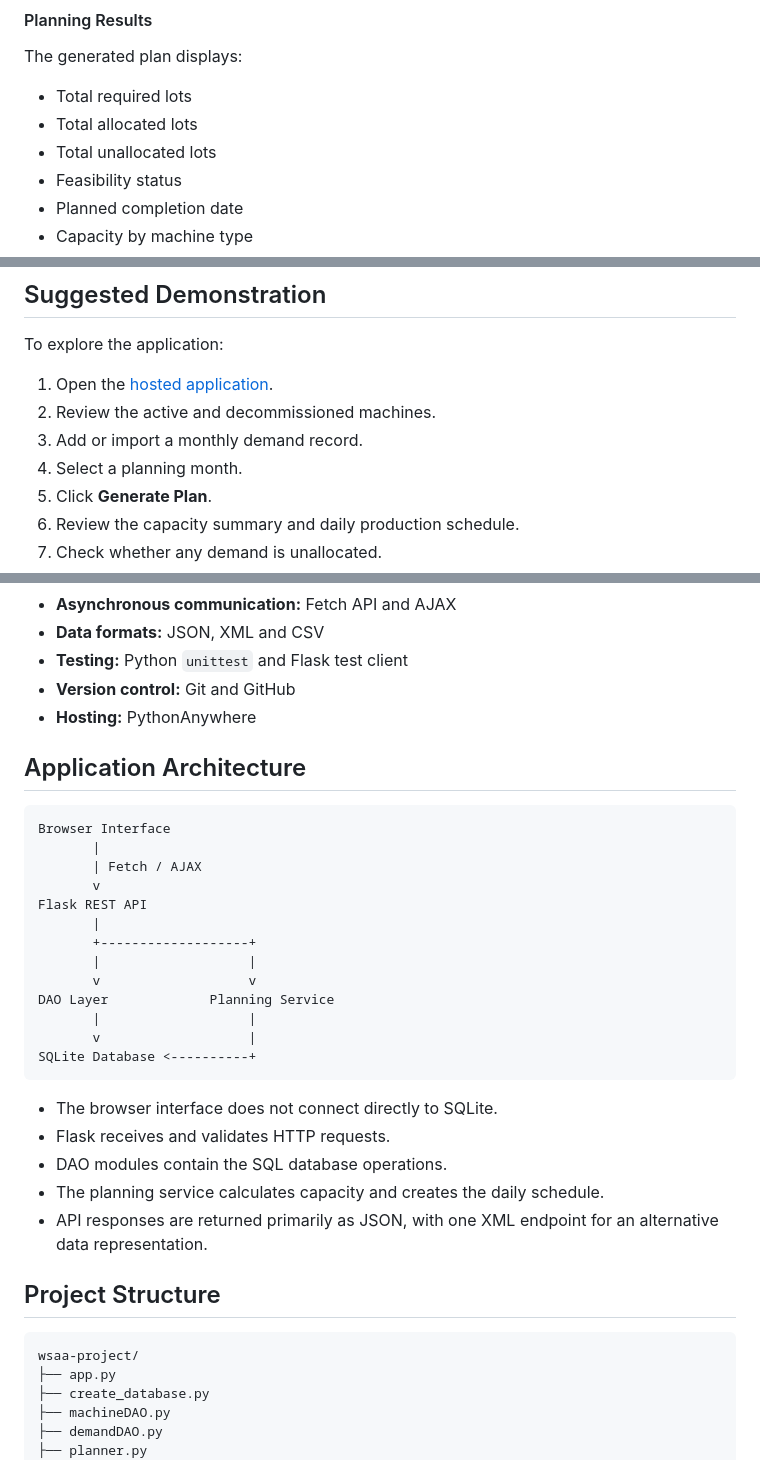
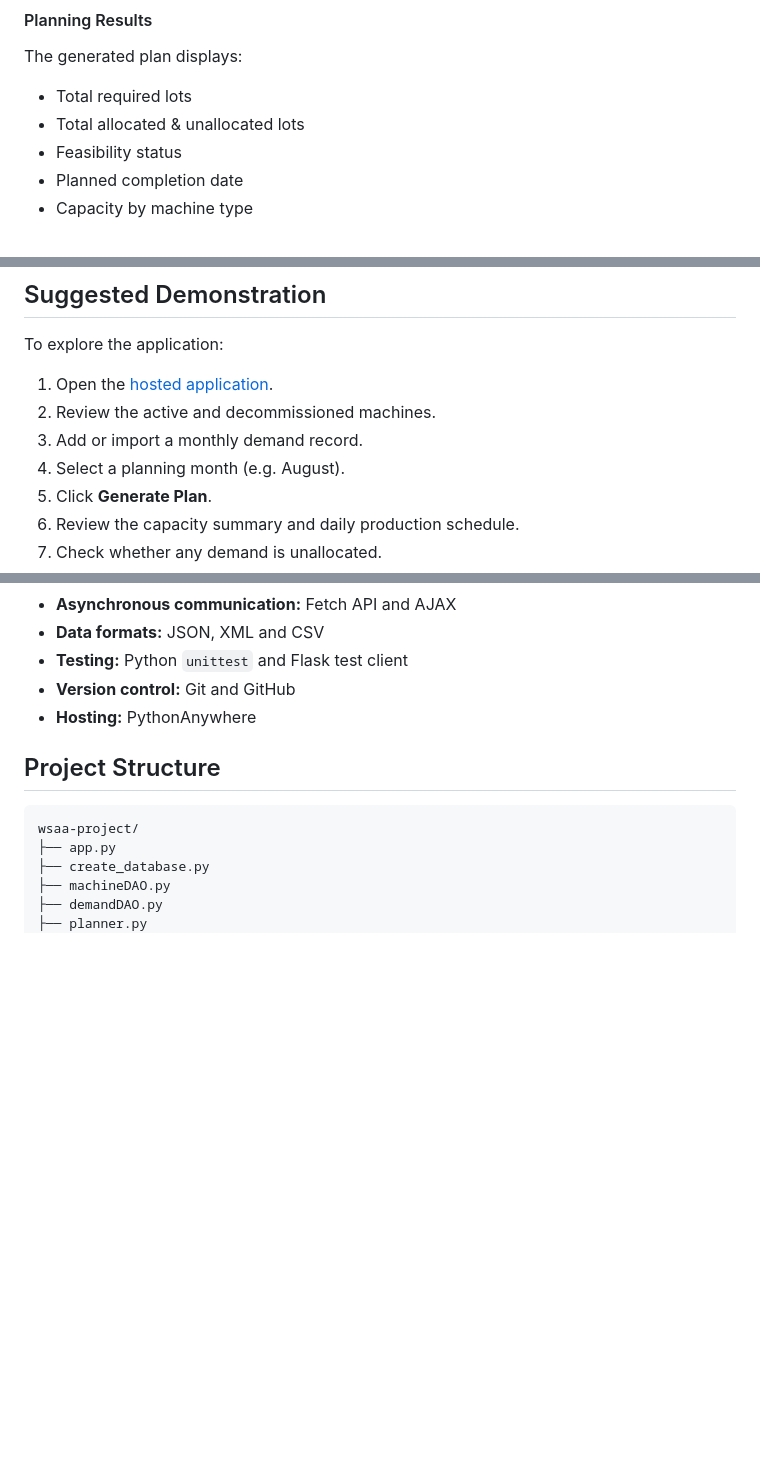
Before and after one commit to leahchristina/wsaa-project, a Markdown page: README.md, 3 parts joined by grey strips. GitHub-like rendering; blank space fills up the shorter version.

Commit message:
Adding demonstration flow

````diff
--- a/README.md
+++ b/README.md
@@ -143,8 +143,7 @@ For example, demand assigned to `LEON` can be allocated to active machines such
 The generated plan displays:
 
 - Total required lots
-- Total allocated lots
-- Total unallocated lots
+- Total allocated & unallocated lots
 - Feasibility status
 - Planned completion date
 - Capacity by machine type
@@ -181,7 +180,7 @@ To explore the application:
 1. Open the [hosted application](https://leahchristina.pythonanywhere.com).
 2. Review the active and decommissioned machines.
 3. Add or import a monthly demand record.
-4. Select a planning month.
+4. Select a planning month (e.g. August).
 5. Click **Generate Plan**.
 6. Review the capacity summary and daily production schedule.
 7. Check whether any demand is unallocated.
@@ -199,29 +198,6 @@ To explore the application:
 - **Version control:** Git and GitHub
 - **Hosting:** PythonAnywhere
 
-## Application Architecture
-
-```text
-Browser Interface
-       |
-       | Fetch / AJAX
-       v
-Flask REST API
-       |
-       +-------------------+
-       |                   |
-       v                   v
-DAO Layer             Planning Service
-       |                   |
-       v                   |
-SQLite Database <----------+
-```
-
-- The browser interface does not connect directly to SQLite.
-- Flask receives and validates HTTP requests.
-- DAO modules contain the SQL database operations.
-- The planning service calculates capacity and creates the daily schedule.
-- API responses are returned primarily as JSON, with one XML endpoint for an alternative data representation.
 
 ## Project Structure
 
````
